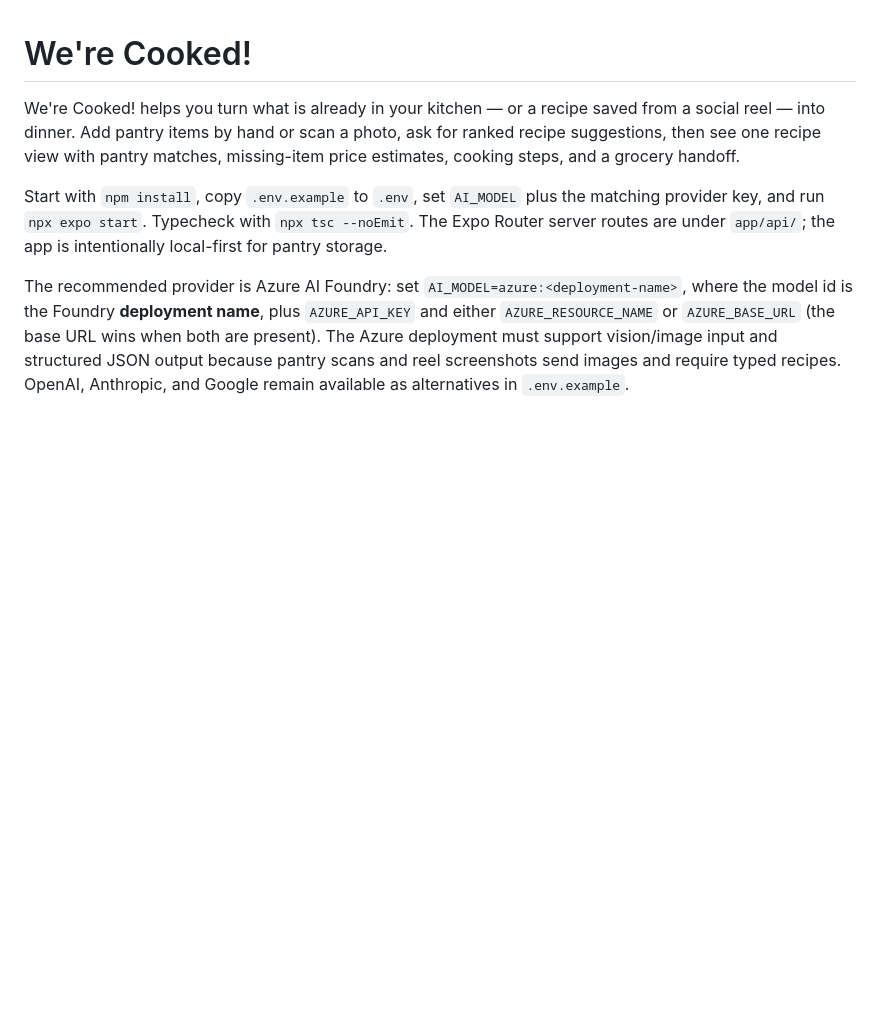
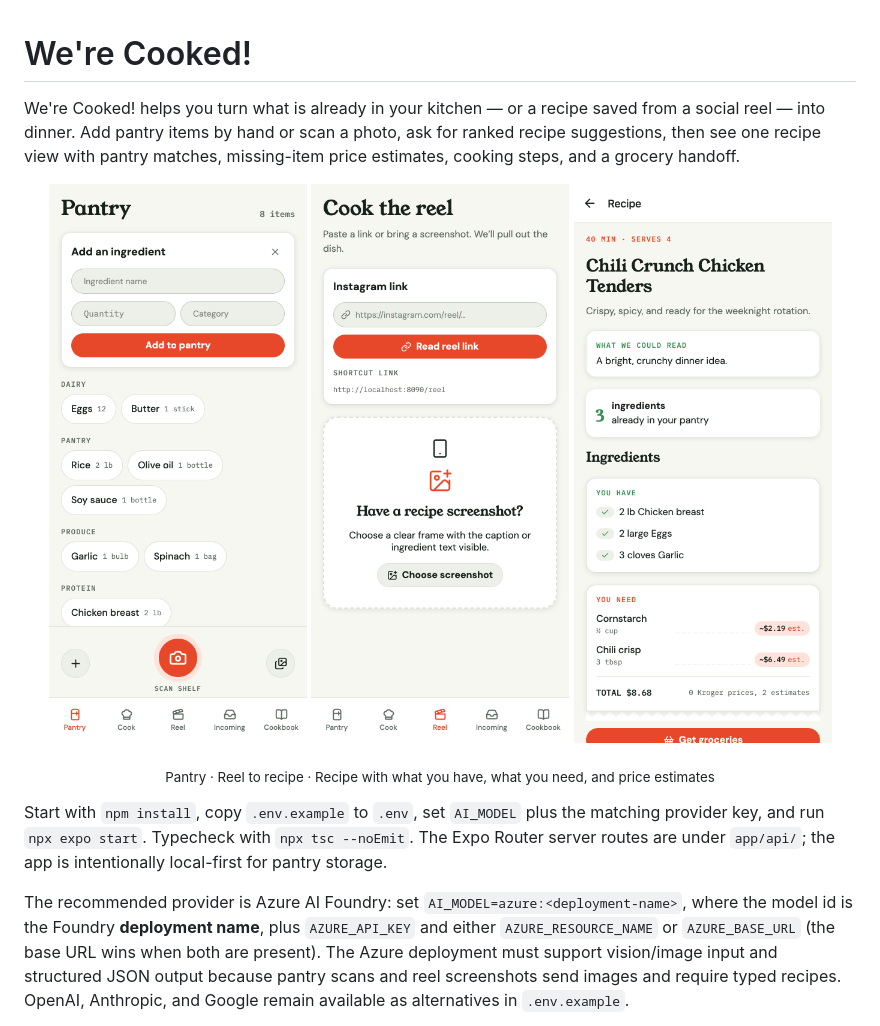
Before and after one commit to alphaNewrex/werecooked, a Markdown page: README.md, the part around the change. GitHub-like rendering; pictures changed too: docs/media/screenshot-pantry.png (added), docs/media/screenshot-recipe.png (added), docs/media/screenshot-reel.png (added); blank space fills up the shorter version.

Commit message:
Add current app screenshots to README
Co-Authored-By: Claude Opus 5.5 <noreply@anthropic.com>

```diff
--- a/README.md
+++ b/README.md
@@ -1,6 +1,13 @@
 # We're Cooked!
 
 We're Cooked! helps you turn what is already in your kitchen — or a recipe saved from a social reel — into dinner. Add pantry items by hand or scan a photo, ask for ranked recipe suggestions, then see one recipe view with pantry matches, missing-item price estimates, cooking steps, and a grocery handoff.
+
+<p align="center">
+  <img src="docs/media/screenshot-pantry.png" width="260" alt="Pantry tab with an add-ingredient form and pantry items grouped by category: dairy, pantry, produce, and protein">
+  <img src="docs/media/screenshot-reel.png" width="260" alt="Reel tab with an Instagram link field, the iOS Shortcut link, and a recipe screenshot picker">
+  <img src="docs/media/screenshot-recipe.png" width="260" alt="Recipe view for Chili Crunch Chicken Tenders listing ingredients you have and ingredients you need, with estimated prices and a total">
+</p>
+<p align="center"><sub>Pantry · Reel to recipe · Recipe with what you have, what you need, and price estimates</sub></p>
 
 Start with `npm install`, copy `.env.example` to `.env`, set `AI_MODEL` plus the matching provider key, and run `npx expo start`. Typecheck with `npx tsc --noEmit`. The Expo Router server routes are under `app/api/`; the app is intentionally local-first for pantry storage.
 
```
